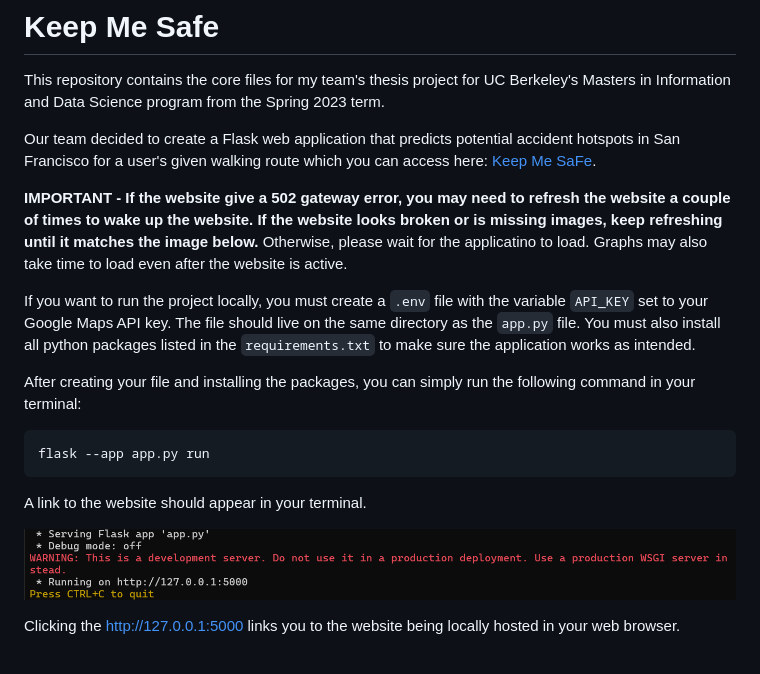
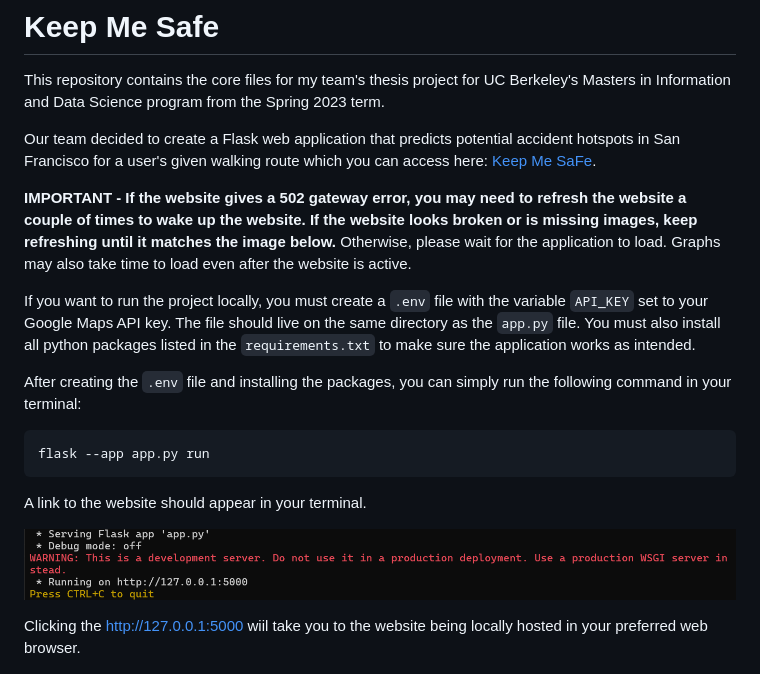
Before and after one commit to huang-emily/keep-me-SaFe, a Markdown page: README.md, the part around one of its changes. Drawn GitHub-style.

Commit message:
Update README.md
Fix grammatical errors on the README.md

````diff
--- a/README.md
+++ b/README.md
@@ -3,11 +3,11 @@ This repository contains the core files for my team's thesis project for UC Berk
 
 Our team decided to create a Flask web application that predicts potential accident hotspots in San Francisco for a user's given walking route which you can access here: [Keep Me SaFe](https://keep-me-safe.onrender.com/).
 
-**IMPORTANT - If the website give a 502 gateway error, you may need to refresh the website a couple of times to wake up the website. If the website looks broken or is missing images, keep refreshing until it matches the image below.** Otherwise, please wait for the applicatino to load. Graphs may also take time to load even after the website is active.
+**IMPORTANT - If the website gives a 502 gateway error, you may need to refresh the website a couple of times to wake up the website. If the website looks broken or is missing images, keep refreshing until it matches the image below.** Otherwise, please wait for the application to load. Graphs may also take time to load even after the website is active.
 
 If you want to run the project locally, you must create a `.env` file with the variable `API_KEY` set to your Google Maps API key. The file should live on the same directory as the `app.py` file. You must also install all python packages listed in the `requirements.txt` to make sure the application works as intended.
 
-After creating your file and installing the packages, you can simply run the following command in your terminal:
+After creating the `.env` file and installing the packages, you can simply run the following command in your terminal:
 
 ```
 flask --app app.py run
@@ -16,7 +16,7 @@ A link to the website should appear in your terminal.
 
 ![Terminal Output](./static/images/flask_output.png)
 
-Clicking the http://127.0.0.1:5000 links you to the website being locally hosted in your web browser.
+Clicking the http://127.0.0.1:5000 wiil take you to the website being locally hosted in your preferred web browser.
 
 ![Keep Me SaFe Homepage](./static/images/website_homepage.png)
 
````
Also changed, not shown: other parts of README.md (+1 -1 lines).
